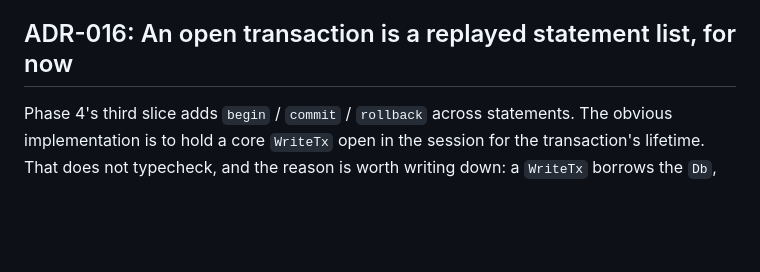
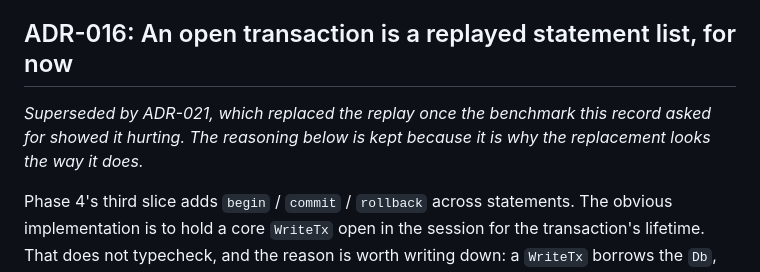
Before and after one commit to QuantyRoot/QuantyDatabase, a Markdown page: docs/DECISIONS.md, the part around the change. Rendered like a GitHub page; blank space fills up the shorter version.

Commit message:
docs: point ADR-016 at its successor

```diff
--- a/docs/DECISIONS.md
+++ b/docs/DECISIONS.md
@@ -196,6 +196,10 @@ all three must return the same multiset as a brute-force reference join, on
 thousands of randomized inputs.
 
 ## ADR-016: An open transaction is a replayed statement list, for now
+
+*Superseded by ADR-021, which replaced the replay once the benchmark this
+record asked for showed it hurting. The reasoning below is kept because it
+is why the replacement looks the way it does.*
 
 Phase 4's third slice adds `begin` / `commit` / `rollback` across
 statements. The obvious implementation is to hold a core `WriteTx` open in
```
